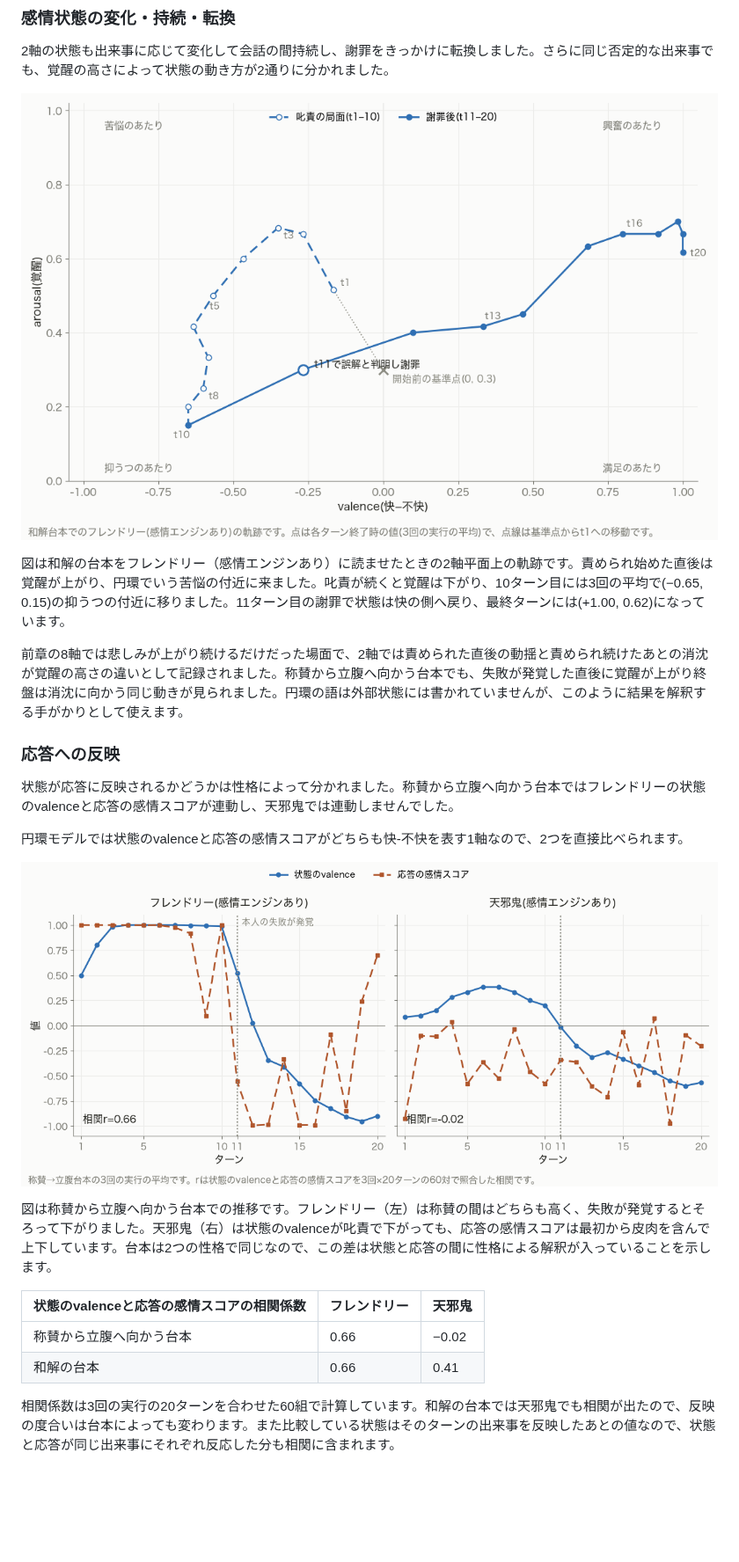
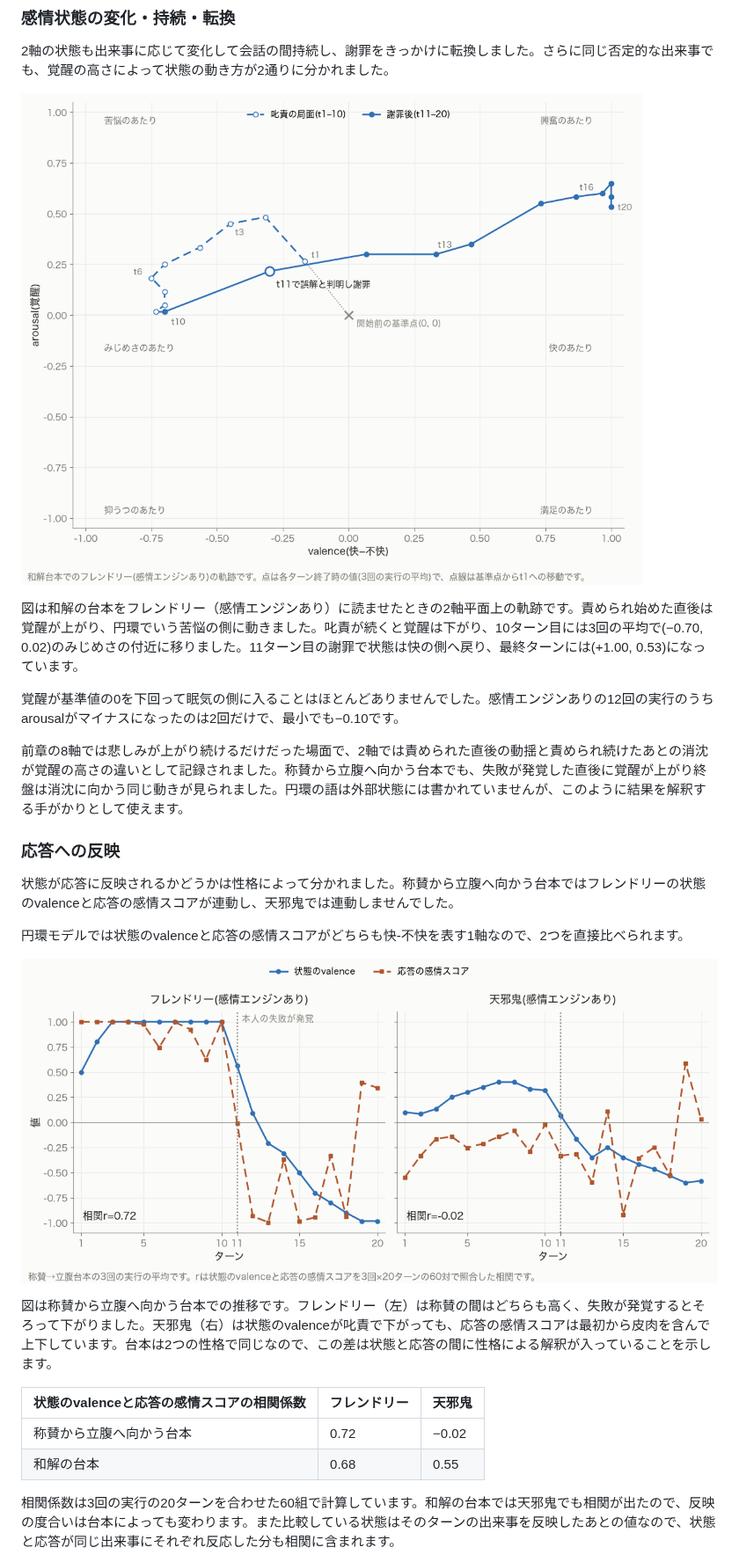
Before and after one commit to n-yokomachi/zenn, a Markdown page: books/emotion-models-for-llm-agents/ch05-russell.md, the part around one of its changes. Shown at 88% size. GitHub-like rendering; pictures changed too: images/emotion-models-for-llm-agents/ch05-va-trajectory-anger-to-praise.png, images/emotion-models-for-llm-agents/ch05-valence-vs-polarity-praise-to-anger.png; blank space fills up the shorter version.

```diff
--- a/books/emotion-models-for-llm-agents/ch05-russell.md
+++ b/books/emotion-models-for-llm-agents/ch05-russell.md
@@ -80,7 +76,9 @@ $ affectus feel '{"valence":0.4,"arousal":0.25}'
 
 ![和解台本でのフレンドリーのvalence-arousal平面軌跡](/images/emotion-models-for-llm-agents/ch05-va-trajectory-anger-to-praise.png)
 
-図は和解の台本をフレンドリー（感情エンジンあり）に読ませたときの2軸平面上の軌跡です。責められ始めた直後は覚醒が上がり、円環でいう苦悩の付近に来ました。叱責が続くと覚醒は下がり、10ターン目には3回の平均で(−0.65, 0.15)の抑うつの付近に移りました。11ターン目の謝罪で状態は快の側へ戻り、最終ターンには(+1.00, 0.62)になっています。
+図は和解の台本をフレンドリー（感情エンジンあり）に読ませたときの2軸平面上の軌跡です。責められ始めた直後は覚醒が上がり、円環でいう苦悩の側に動きました。叱責が続くと覚醒は下がり、10ターン目には3回の平均で(−0.70, 0.02)のみじめさの付近に移りました。11ターン目の謝罪で状態は快の側へ戻り、最終ターンには(+1.00, 0.53)になっています。
+
+覚醒が基準値の0を下回って眠気の側に入ることはほとんどありませんでした。感情エンジンありの12回の実行のうちarousalがマイナスになったのは2回だけで、最小でも−0.10です。
 
 前章の8軸では悲しみが上がり続けるだけだった場面で、2軸では責められた直後の動揺と責められ続けたあとの消沈が覚醒の高さの違いとして記録されました。称賛から立腹へ向かう台本でも、失敗が発覚した直後に覚醒が上がり終盤は消沈に向かう同じ動きが見られました。円環の語は外部状態には書かれていませんが、このように結果を解釈する手がかりとして使えます。
 
@@ -96,8 +94,8 @@ $ affectus feel '{"valence":0.4,"arousal":0.25}'
 
 | 状態のvalenceと応答の感情スコアの相関係数 | フレンドリー | 天邪鬼 |
 | --- | --- | --- |
-| 称賛から立腹へ向かう台本 | 0.66 | −0.02 |
-| 和解の台本 | 0.66 | 0.41 |
+| 称賛から立腹へ向かう台本 | 0.72 | −0.02 |
+| 和解の台本 | 0.68 | 0.55 |
 
 相関係数は3回の実行の20ターンを合わせた60組で計算しています。和解の台本では天邪鬼でも相関が出たので、反映の度合いは台本によっても変わります。また比較している状態はそのターンの出来事を反映したあとの値なので、状態と応答が同じ出来事にそれぞれ反応した分も相関に含まれます。
 
```
Also changed, not shown: other parts of books/emotion-models-for-llm-agents/ch05-russell.md (+15 -19 lines), 1 other file.
